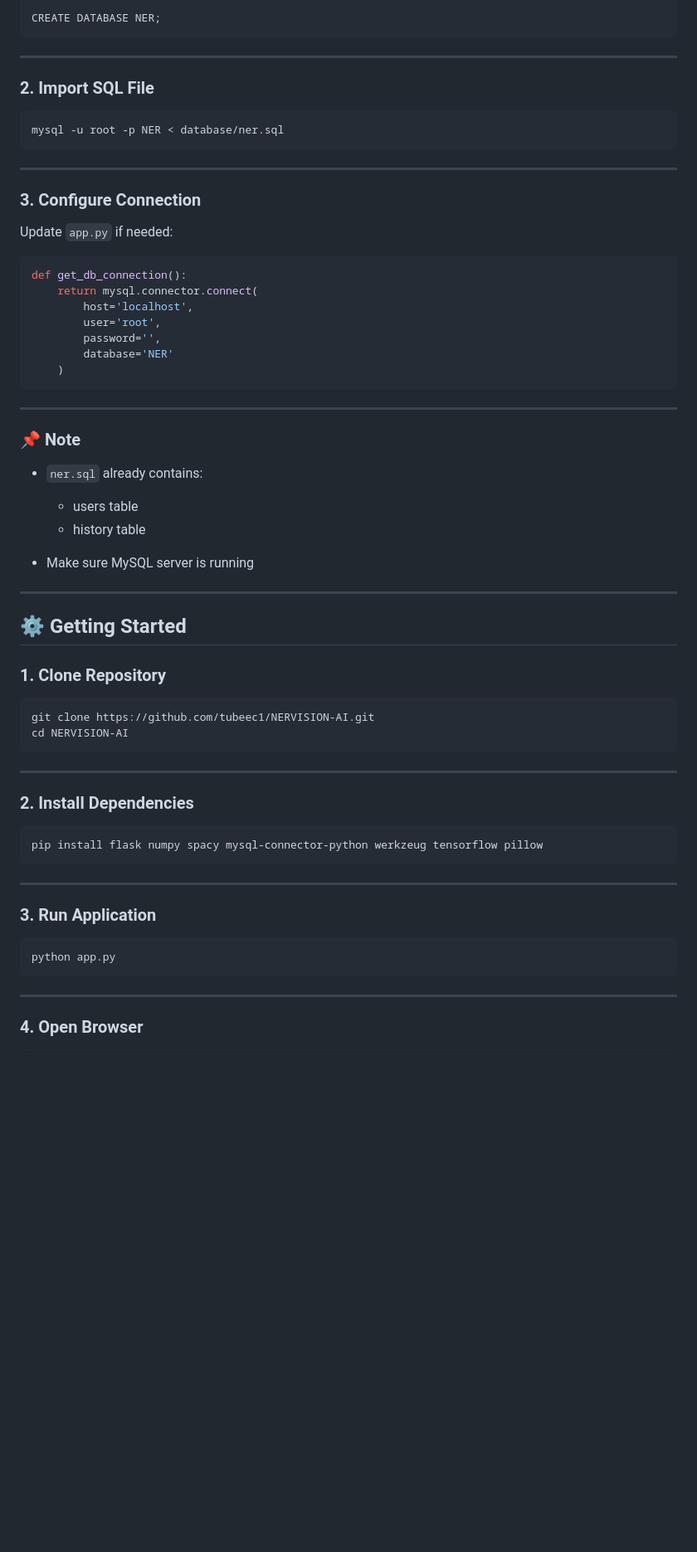
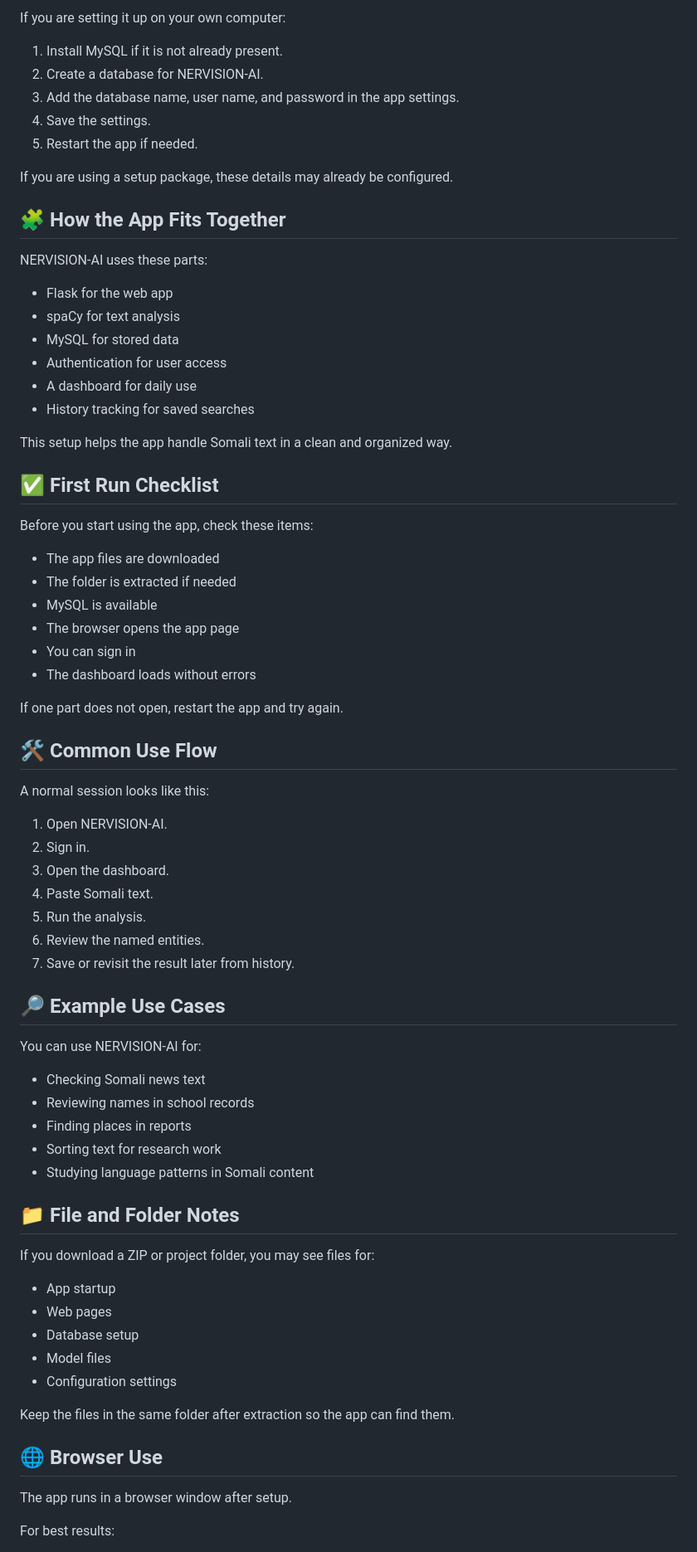
Before and after one commit to Saddleaeon625/NERVISION-AI, a Markdown page: README.md, the part around one of its changes. Shown at 83% size. Rendered like a GitHub page; blank space fills up the shorter version.

````diff
--- a/README.md
+++ b/README.md
@@ -153,70 +110,77 @@ NERVISION SYSTEM/
 
-```
-CREATE DATABASE NER;
-```
+If you are setting it up on your own computer:
 
----
+1. Install MySQL if it is not already present.
+2. Create a database for NERVISION-AI.
+3. Add the database name, user name, and password in the app settings.
+4. Save the settings.
+5. Restart the app if needed.
 
-### 2. Import SQL File
+If you are using a setup package, these details may already be configured.
 
-```
-mysql -u root -p NER < database/ner.sql
-```
+## 🧩 How the App Fits Together
 
----
+NERVISION-AI uses these parts:
 
-### 3. Configure Connection
+- Flask for the web app
+- spaCy for text analysis
+- MySQL for stored data
+- Authentication for user access
+- A dashboard for daily use
+- History tracking for saved searches
 
-Update `app.py` if needed:
+This setup helps the app handle Somali text in a clean and organized way.
 
-```python
-def get_db_connection():
-    return mysql.connector.connect(
-        host='localhost',
-        user='root',
-        password='',
-        database='NER'
-    )
-```
+## ✅ First Run Checklist
 
----
+Before you start using the app, check these items:
 
-### 📌 Note
+- The app files are downloaded
+- The folder is extracted if needed
+- MySQL is available
+- The browser opens the app page
+- You can sign in
+- The dashboard loads without errors
 
-* `ner.sql` already contains:
+If one part does not open, restart the app and try again.
 
-  * users table
-  * history table
-* Make sure MySQL server is running
+## 🛠️ Common Use Flow
 
----
+A normal session looks like this:
 
-## ⚙️ Getting Started
+1. Open NERVISION-AI.
+2. Sign in.
+3. Open the dashboard.
+4. Paste Somali text.
+5. Run the analysis.
+6. Review the named entities.
+7. Save or revisit the result later from history.
 
-### 1. Clone Repository
+## 🔎 Example Use Cases
 
-```
-git clone https://github.com/tubeec1/NERVISION-AI.git
-cd NERVISION-AI
-```
+You can use NERVISION-AI for:
 
----
+- Checking Somali news text
+- Reviewing names in school records
+- Finding places in reports
+- Sorting text for research work
+- Studying language patterns in Somali content
 
-### 2. Install Dependencies
+## 📁 File and Folder Notes
 
-```
-pip install flask numpy spacy mysql-connector-python werkzeug tensorflow pillow
-```
+If you download a ZIP or project folder, you may see files for:
 
----
+- App startup
+- Web pages
+- Database setup
+- Model files
+- Configuration settings
 
-### 3. Run Application
+Keep the files in the same folder after extraction so the app can find them.
 
-```
-python app.py
-```
+## 🌐 Browser Use
 
----
+The app runs in a browser window after setup.
 
-### 4. Open Browser
+For best results:
 
````
Also changed, not shown: other parts of README.md (+109 -146 lines).
